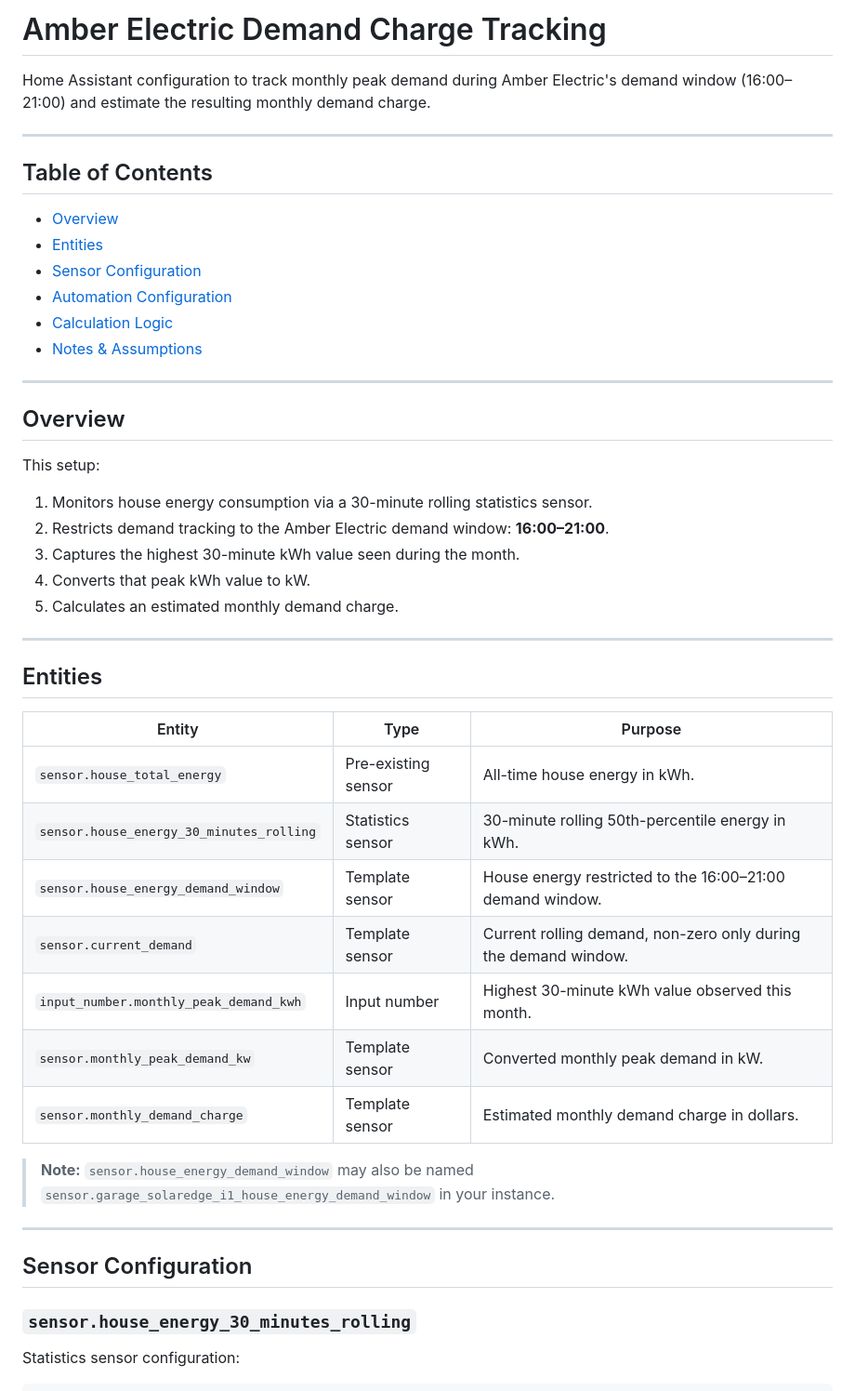
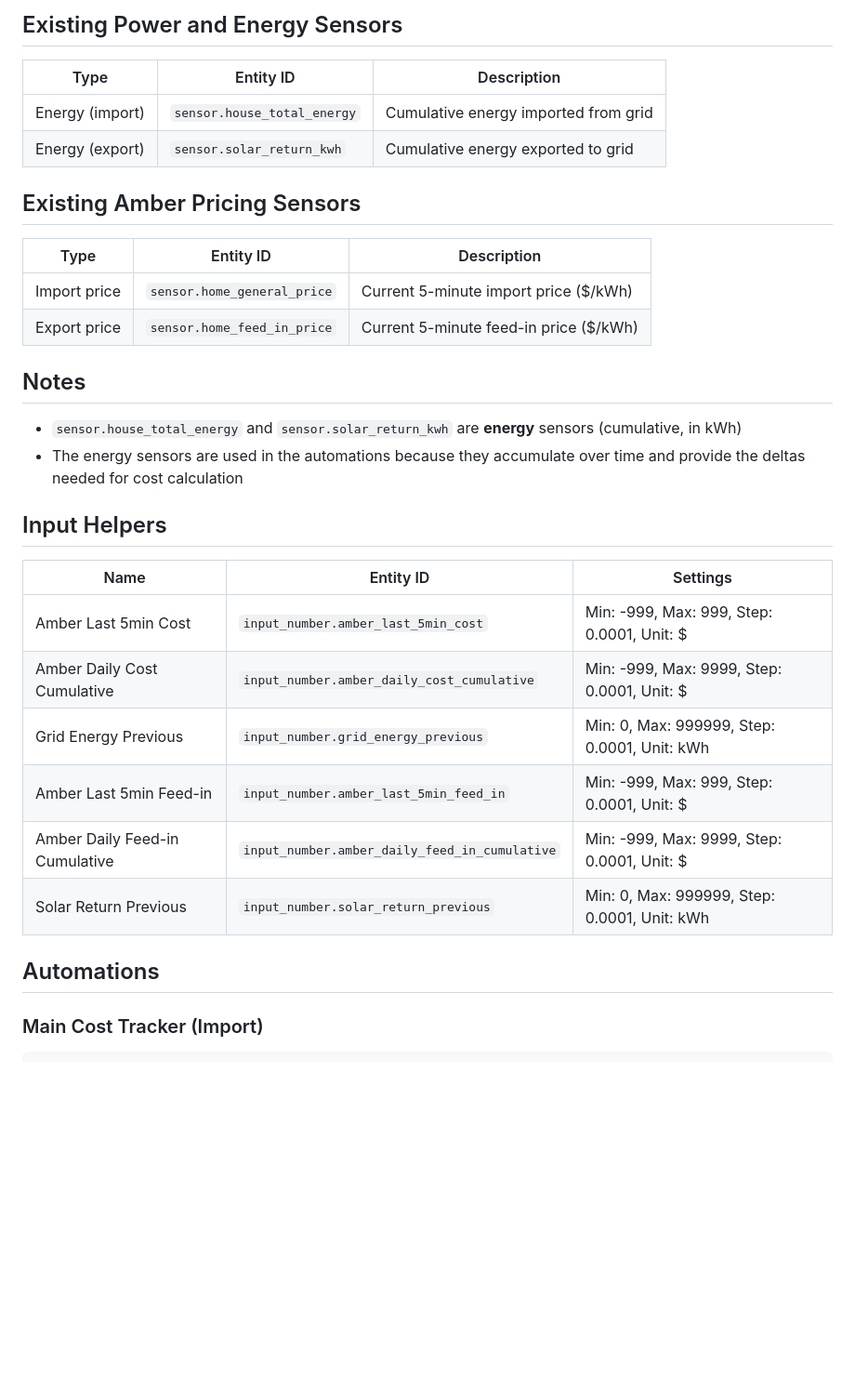
Before and after one commit to lits101/lits101.github.io, a Markdown page: amber_tracking.md, the part around one of its changes. Shown at 93% size. Rendered like a GitHub page; blank space fills up the shorter version.

````diff
--- a/amber_tracking.md
+++ b/amber_tracking.md
@@ -1,52 +1,35 @@
-# Amber Electric Demand Charge Tracking
+## Existing Power and Energy Sensors
 
-Home Assistant configuration to track monthly peak demand during Amber Electric's demand window (16:00–21:00) and estimate the resulting monthly demand charge.
+| Type | Entity ID | Description |
+|------|-----------|-------------|
+| Energy (import) | `sensor.house_total_energy` | Cumulative energy imported from grid |
+| Energy (export) | `sensor.solar_return_kwh` | Cumulative energy exported to grid |
 
----
+## Existing Amber Pricing Sensors
 
-## Table of Contents
+| Type | Entity ID | Description |
+|------|-----------|-------------|
+| Import price | `sensor.home_general_price` | Current 5-minute import price ($/kWh) |
+| Export price | `sensor.home_feed_in_price` | Current 5-minute feed-in price ($/kWh) |
 
-- [Overview](#overview)
-- [Entities](#entities)
-- [Sensor Configuration](#sensor-configuration)
-- [Automation Configuration](#automation-configuration)
-- [Calculation Logic](#calculation-logic)
-- [Notes & Assumptions](#notes--assumptions)
+## Notes
 
----
+- `sensor.house_total_energy` and `sensor.solar_return_kwh` are **energy** sensors (cumulative, in kWh)
+- The energy sensors are used in the automations because they accumulate over time and provide the deltas needed for cost calculation
 
-## Overview
+## Input Helpers
 
-This setup:
+| Name | Entity ID | Settings |
+|------|-----------|----------|
+| Amber Last 5min Cost | `input_number.amber_last_5min_cost` | Min: -999, Max: 999, Step: 0.0001, Unit: $ |
+| Amber Daily Cost Cumulative | `input_number.amber_daily_cost_cumulative` | Min: -999, Max: 9999, Step: 0.0001, Unit: $ |
+| Grid Energy Previous | `input_number.grid_energy_previous` | Min: 0, Max: 999999, Step: 0.0001, Unit: kWh |
+| Amber Last 5min Feed-in | `input_number.amber_last_5min_feed_in` | Min: -999, Max: 999, Step: 0.0001, Unit: $ |
+| Amber Daily Feed-in Cumulative | `input_number.amber_daily_feed_in_cumulative` | Min: -999, Max: 9999, Step: 0.0001, Unit: $ |
+| Solar Return Previous | `input_number.solar_return_previous` | Min: 0, Max: 999999, Step: 0.0001, Unit: kWh |
 
-1. Monitors house energy consumption via a 30-minute rolling statistics sensor.
-2. Restricts demand tracking to the Amber Electric demand window: **16:00–21:00**.
-3. Captures the highest 30-minute kWh value seen during the month.
-4. Converts that peak kWh value to kW.
-5. Calculates an estimated monthly demand charge.
+## Automations
 
----
-
-## Entities
-
-| Entity | Type | Purpose |
-|---|---|---|
-| `sensor.house_total_energy` | Pre-existing sensor | All-time house energy in kWh. |
-| `sensor.house_energy_30_minutes_rolling` | Statistics sensor | 30-minute rolling 50th-percentile energy in kWh. |
-| `sensor.house_energy_demand_window` | Template sensor | House energy restricted to the 16:00–21:00 demand window. |
-| `sensor.current_demand` | Template sensor | Current rolling demand, non-zero only during the demand window. |
-| `input_number.monthly_peak_demand_kwh` | Input number | Highest 30-minute kWh value observed this month. |
-| `sensor.monthly_peak_demand_kw` | Template sensor | Converted monthly peak demand in kW. |
-| `sensor.monthly_demand_charge` | Template sensor | Estimated monthly demand charge in dollars. |
-
-> **Note:** `sensor.house_energy_demand_window` may also be named `sensor.garage_solaredge_i1_house_energy_demand_window` in your instance.
-
----
-
-## Sensor Configuration
-
-### `sensor.house_energy_30_minutes_rolling`
-
-Statistics sensor configuration:
+### Main Cost Tracker (Import)
 
 ```yaml
````
Also changed, not shown: other parts of amber_tracking.md (+135 -137 lines).
